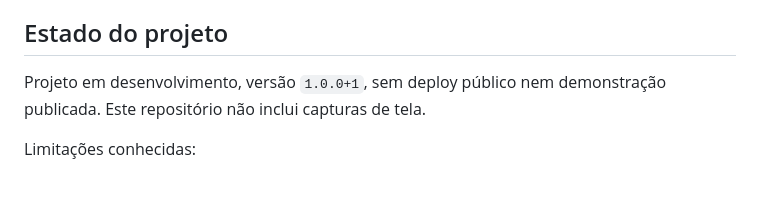
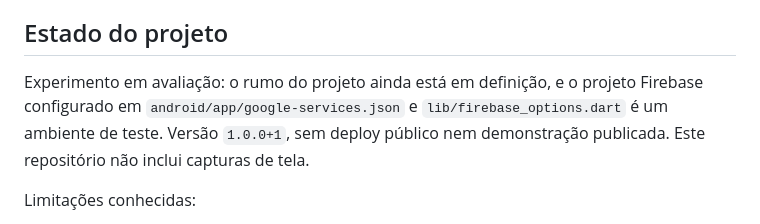
Before and after one commit to 7Genesis/Ethan, a Markdown page: README.md, the part around the change. GitHub-like rendering; blank space fills up the shorter version.

Commit message:
docs: deixa claro que o Firebase é de teste e o rumo está em definição

```diff
--- a/README.md
+++ b/README.md
@@ -94,7 +94,7 @@ Hoje existe um único teste (`test/widget_test.dart`), um smoke test de renderiz
 
 ## Estado do projeto
 
-Projeto em desenvolvimento, versão `1.0.0+1`, sem deploy público nem demonstração publicada. Este repositório não inclui capturas de tela.
+Experimento em avaliação: o rumo do projeto ainda está em definição, e o projeto Firebase configurado em `android/app/google-services.json` e `lib/firebase_options.dart` é um ambiente de teste. Versão `1.0.0+1`, sem deploy público nem demonstração publicada. Este repositório não inclui capturas de tela.
 
 Limitações conhecidas:
 
```
